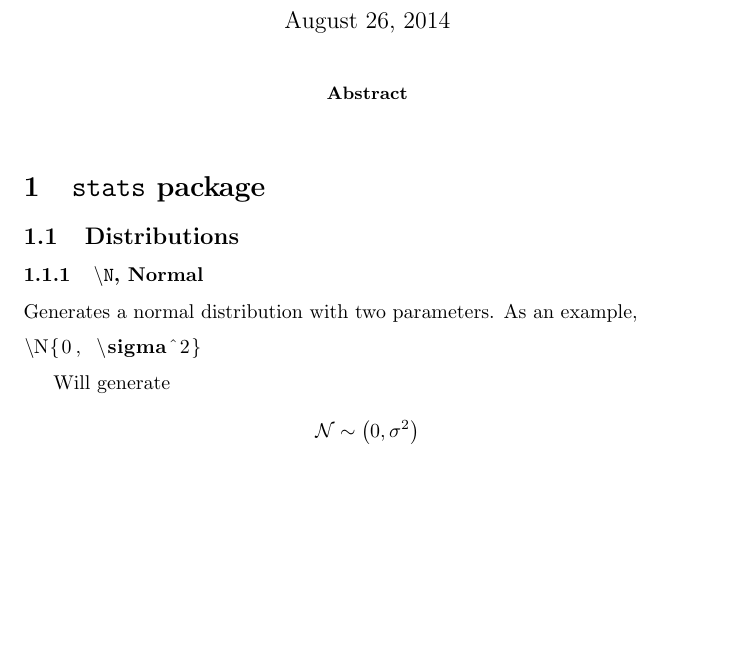
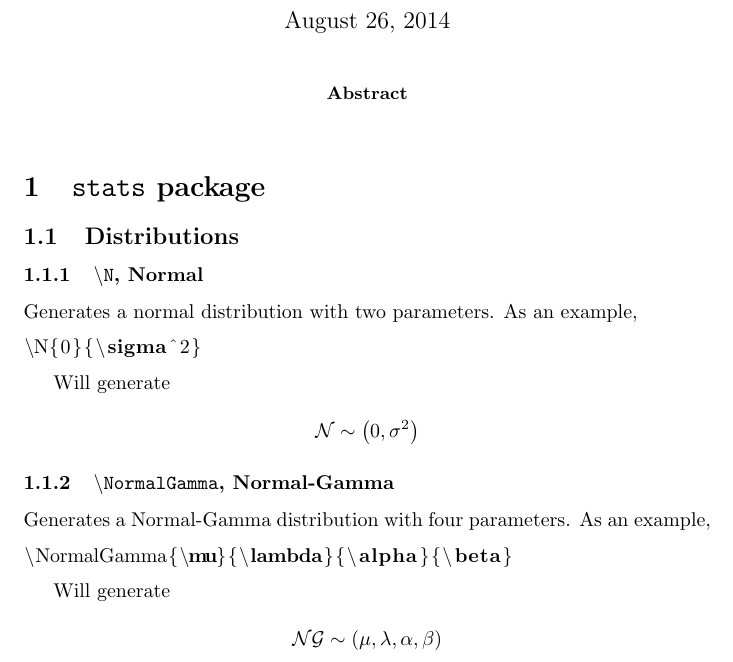
Before and after one commit to ruivieira/latexcommon, a LaTeX paper (latexcommon.tex, which reads stats.sty): part of the page, cut so that both start at the same text, the shorter picture padded with empty space. Compiled offline with pdfLaTeX.

Commit message:
Added Normal-Gamma

```diff
--- a/latexcommon.tex
+++ b/latexcommon.tex
@@ -25,11 +25,25 @@ Generates a normal distribution with two parameters.
 As an example,
 
 \begin{lstlisting}[language=TeX]
-\N{0, \sigma^2}
+\N{0}{\sigma^2}
 \end{lstlisting}
 
 Will generate
 
 \[ \N{0}{\sigma^2} \]
 
+\subsubsection{\texttt{\textbackslash NormalGamma}, Normal-Gamma}
+
+Generates a Normal-Gamma distribution with four parameters.
+As an example,
+
+\begin{lstlisting}[language=TeX]
+\NormalGamma{\mu}{\lambda}{\alpha}{\beta}
+\end{lstlisting}
+
+Will generate
+
+\[ \NormalGamma{\mu}{\lambda}{\alpha}{\beta} \]
+
+
 \end{document}
--- a/stats.sty
+++ b/stats.sty
@@ -11,3 +11,5 @@
 \newcommand{\p}[1]{\text{p}\left({#1}\right)}
 % Shortcut for a Normal distribution. Usage ex.: \N{0}{\sigma}
 \newcommand{\N}[2]{\mathcal{N} \sim \left( #1,#2 \right) }
+% Normal-Gamma (with four parameters). Usage ex.: \NG{\mu}{\lambda}{\alpha}{\beta}
+\newcommand{\NormalGamma}[4]{\mathcal{NG} \sim \left(#1,#2,#3,#4\right)}
```
Also changed, not shown: 1 other file.
